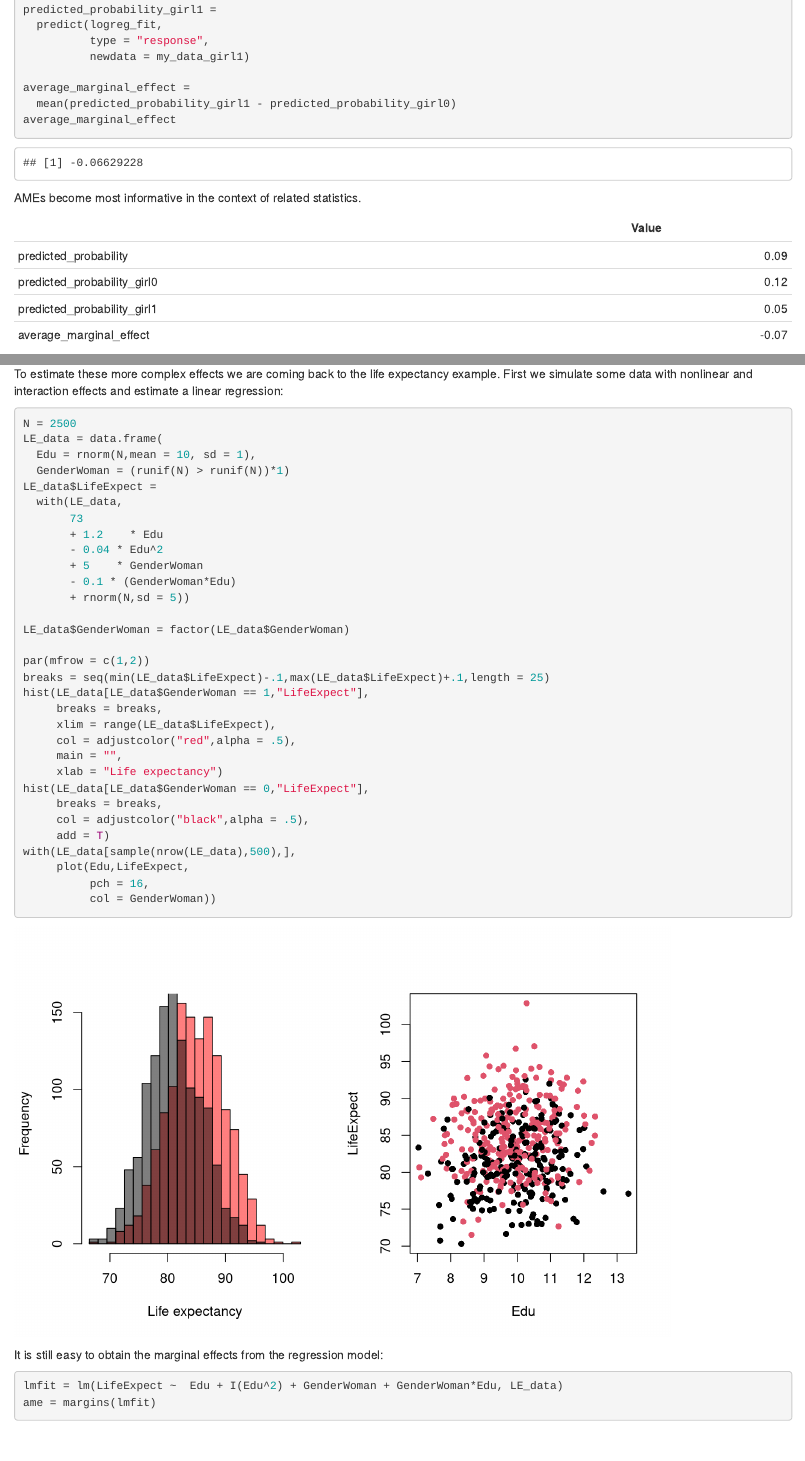
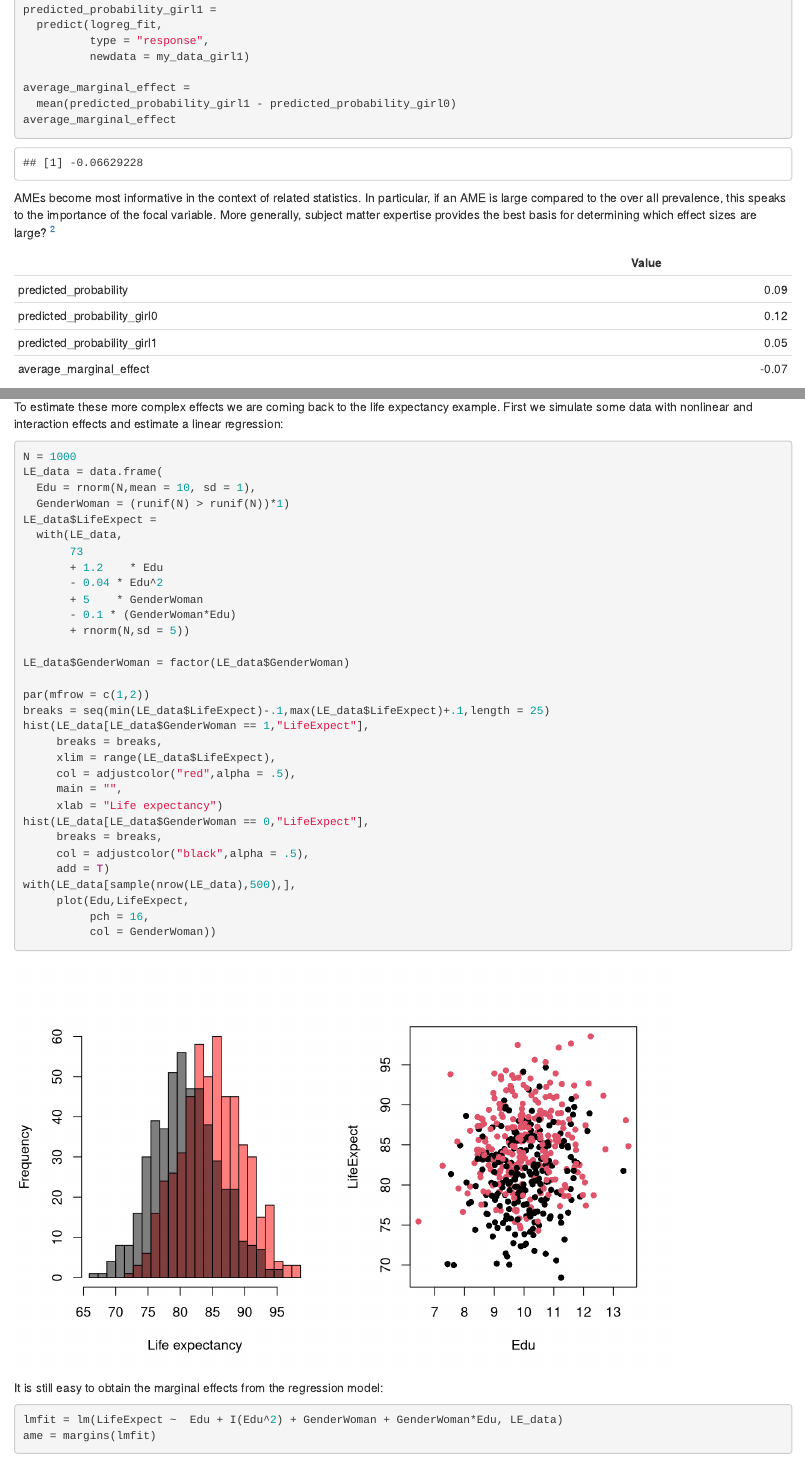
Before and after one commit to gbiele/MarginalEffects, an R Markdown document (MarginalEffects.Rmd): the page in a window 1100 px wide, from 2950 px down, and a second part further down, joined at a grey line. Rendered offline with R 4.5, knitr and Pandoc, with nearby package versions; some code elsewhere in the file could not run offline.

Commit message:
update misc

````diff
--- a/MarginalEffects.Rmd
+++ b/MarginalEffects.Rmd
@@ -101,7 +101,7 @@ average_marginal_effect =
 average_marginal_effect
 ```
 
-AMEs become most informative in the context of related statistics.
+AMEs become most informative in the context of related statistics. In particular, if an AME is large compared to the over all prevalence, this speaks to the importance of the focal variable. More generally, subject matter expertise provides the best basis for determining which effect sizes are large? ^[an effect size of Cohens d = 0.1 is small for psychological effects, but if we would find a simple and cheap intervention that reduces the avereg BMI of the population by 0.1 sd, this would be a hughe effect]
 
 ```{r, echo = F}
 tbl = data.frame(
@@ -174,7 +174,7 @@ tmp = cplot(logreg_fit,"PaternalAgez")
 To estimate these more complex effects we are coming back to the life expectancy example. First we simulate some data with nonlinear and interaction effects and estimate a linear regression:
 
 ```{r, fig.width=8}
-N = 2500
+N = 1000
 LE_data = data.frame(
   Edu = rnorm(N,mean = 10, sd = 1),
   GenderWoman = (runif(N) > runif(N))*1)
````
Also changed, not shown: MarginalEffects.html.
